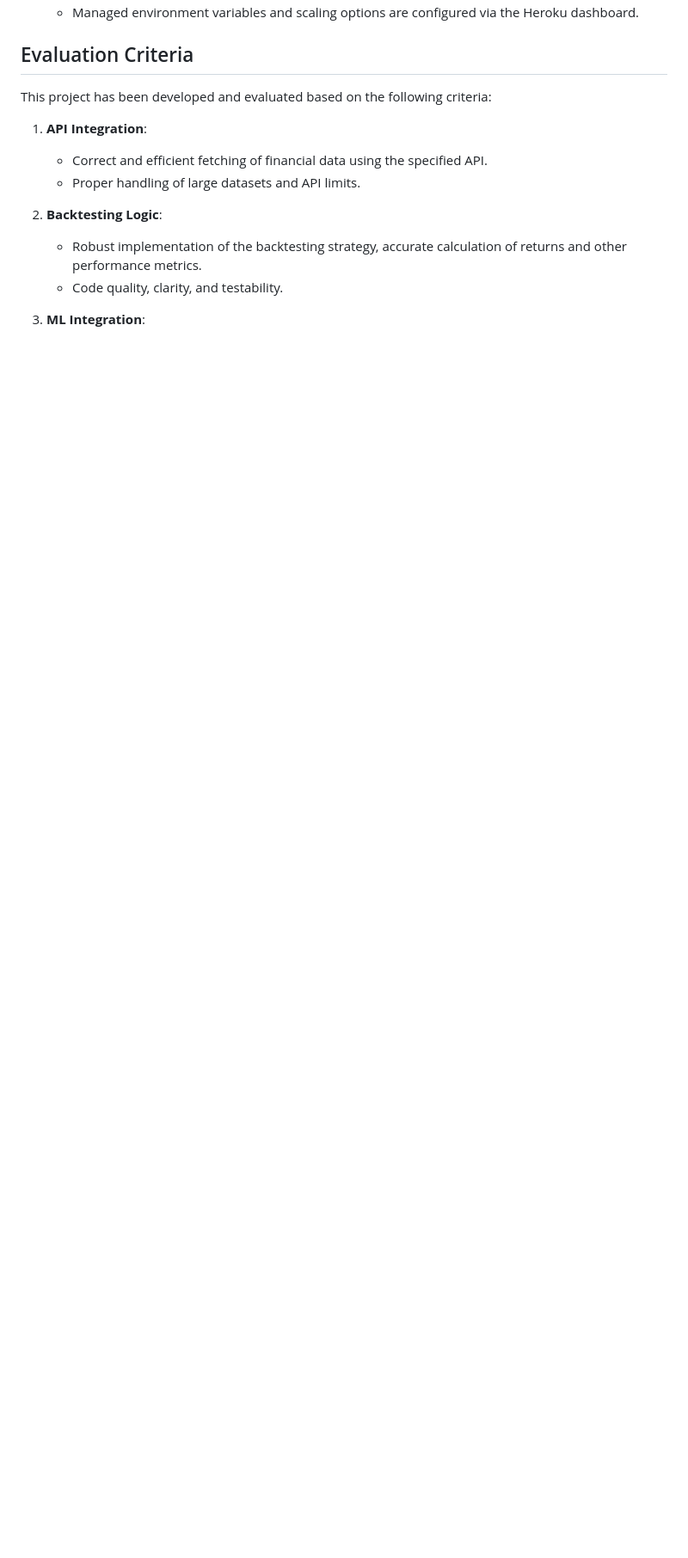
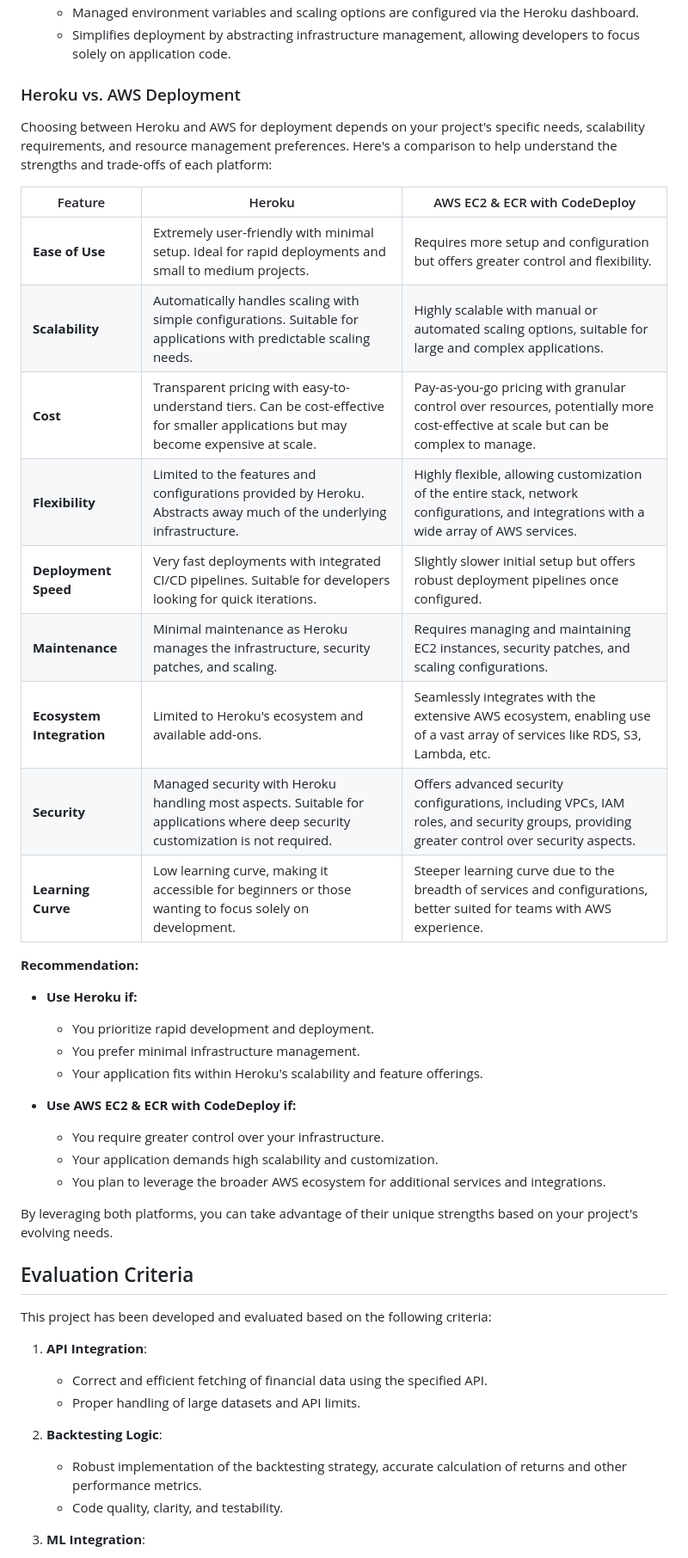
Before and after one commit to Karan-05/financial_app, a Markdown page: README.md, the part around the change printed below. Shown: that part at 86% size. Drawn GitHub-style; blank space fills up the shorter version.

```diff
--- a/README.md
+++ b/README.md
@@ -176,4 +235,35 @@ The application is deployed on both AWS EC2 and Heroku, ensuring high availabili
   - Managed environment variables and scaling options are configured via the Heroku dashboard.
+  - Simplifies deployment by abstracting infrastructure management, allowing developers to focus solely on application code.
+
+### Heroku vs. AWS Deployment
+
+Choosing between Heroku and AWS for deployment depends on your project's specific needs, scalability requirements, and resource management preferences. Here's a comparison to help understand the strengths and trade-offs of each platform:
+
+| Feature                   | Heroku                                             | AWS EC2 & ECR with CodeDeploy                        |
+|---------------------------|----------------------------------------------------|------------------------------------------------------|
+| **Ease of Use**           | Extremely user-friendly with minimal setup. Ideal for rapid deployments and small to medium projects. | Requires more setup and configuration but offers greater control and flexibility. |
+| **Scalability**           | Automatically handles scaling with simple configurations. Suitable for applications with predictable scaling needs. | Highly scalable with manual or automated scaling options, suitable for large and complex applications. |
+| **Cost**                  | Transparent pricing with easy-to-understand tiers. Can be cost-effective for smaller applications but may become expensive at scale. | Pay-as-you-go pricing with granular control over resources, potentially more cost-effective at scale but can be complex to manage. |
+| **Flexibility**           | Limited to the features and configurations provided by Heroku. Abstracts away much of the underlying infrastructure. | Highly flexible, allowing customization of the entire stack, network configurations, and integrations with a wide array of AWS services. |
+| **Deployment Speed**     | Very fast deployments with integrated CI/CD pipelines. Suitable for developers looking for quick iterations. | Slightly slower initial setup but offers robust deployment pipelines once configured. |
+| **Maintenance**           | Minimal maintenance as Heroku manages the infrastructure, security patches, and scaling. | Requires managing and maintaining EC2 instances, security patches, and scaling configurations. |
+| **Ecosystem Integration**| Limited to Heroku's ecosystem and available add-ons. | Seamlessly integrates with the extensive AWS ecosystem, enabling use of a vast array of services like RDS, S3, Lambda, etc. |
+| **Security**              | Managed security with Heroku handling most aspects. Suitable for applications where deep security customization is not required. | Offers advanced security configurations, including VPCs, IAM roles, and security groups, providing greater control over security aspects. |
+| **Learning Curve**        | Low learning curve, making it accessible for beginners or those wanting to focus solely on development. | Steeper learning curve due to the breadth of services and configurations, better suited for teams with AWS experience. |
+
+**Recommendation:**
+
+- **Use Heroku if:**
+  - You prioritize rapid development and deployment.
+  - You prefer minimal infrastructure management.
+  - Your application fits within Heroku's scalability and feature offerings.
+
+- **Use AWS EC2 & ECR with CodeDeploy if:**
+  - You require greater control over your infrastructure.
+  - Your application demands high scalability and customization.
+  - You plan to leverage the broader AWS ecosystem for additional services and integrations.
+
+By leveraging both platforms, you can take advantage of their unique strengths based on your project's evolving needs.
 
 ## Evaluation Criteria
 
```
Also changed, not shown: other parts of README.md (+66 -7 lines).
